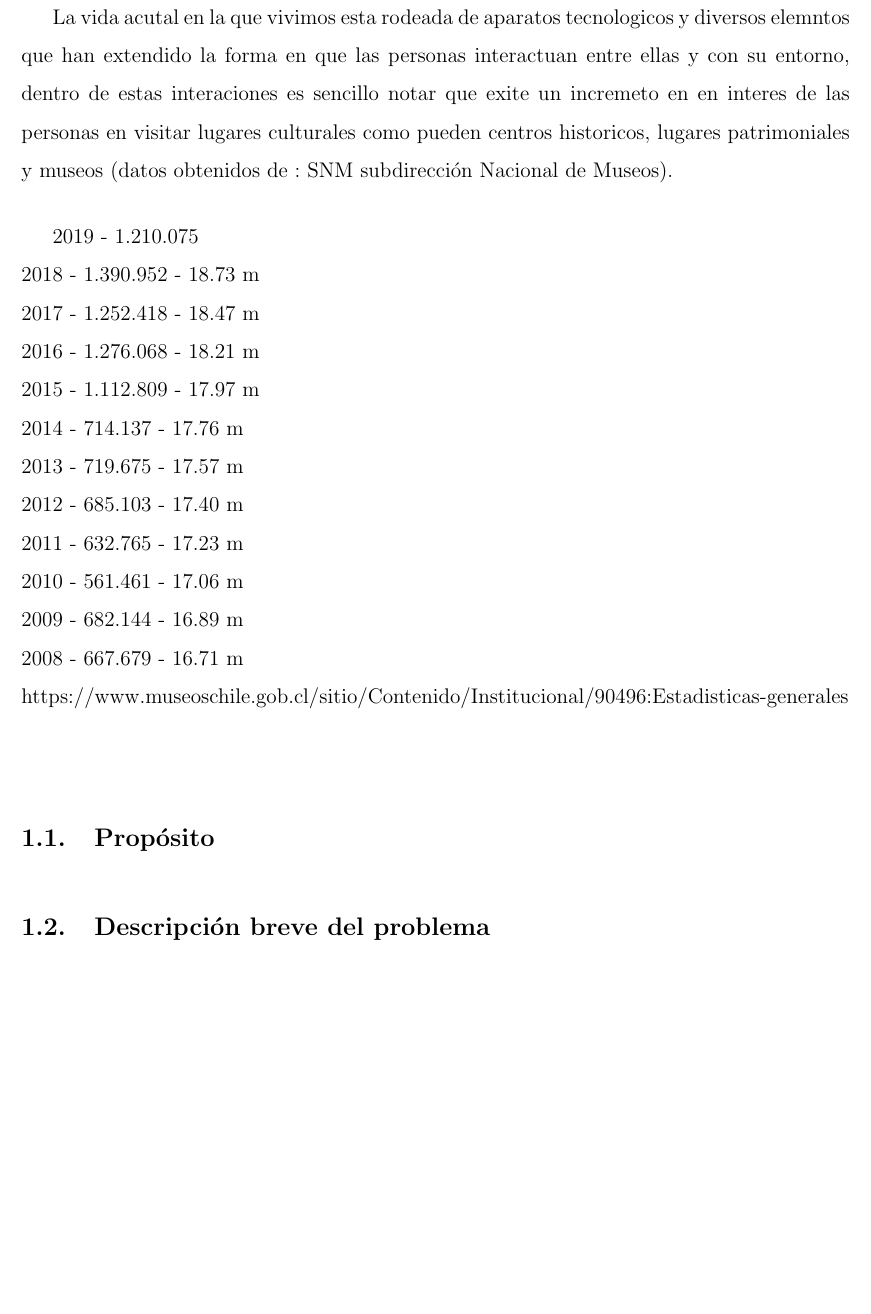
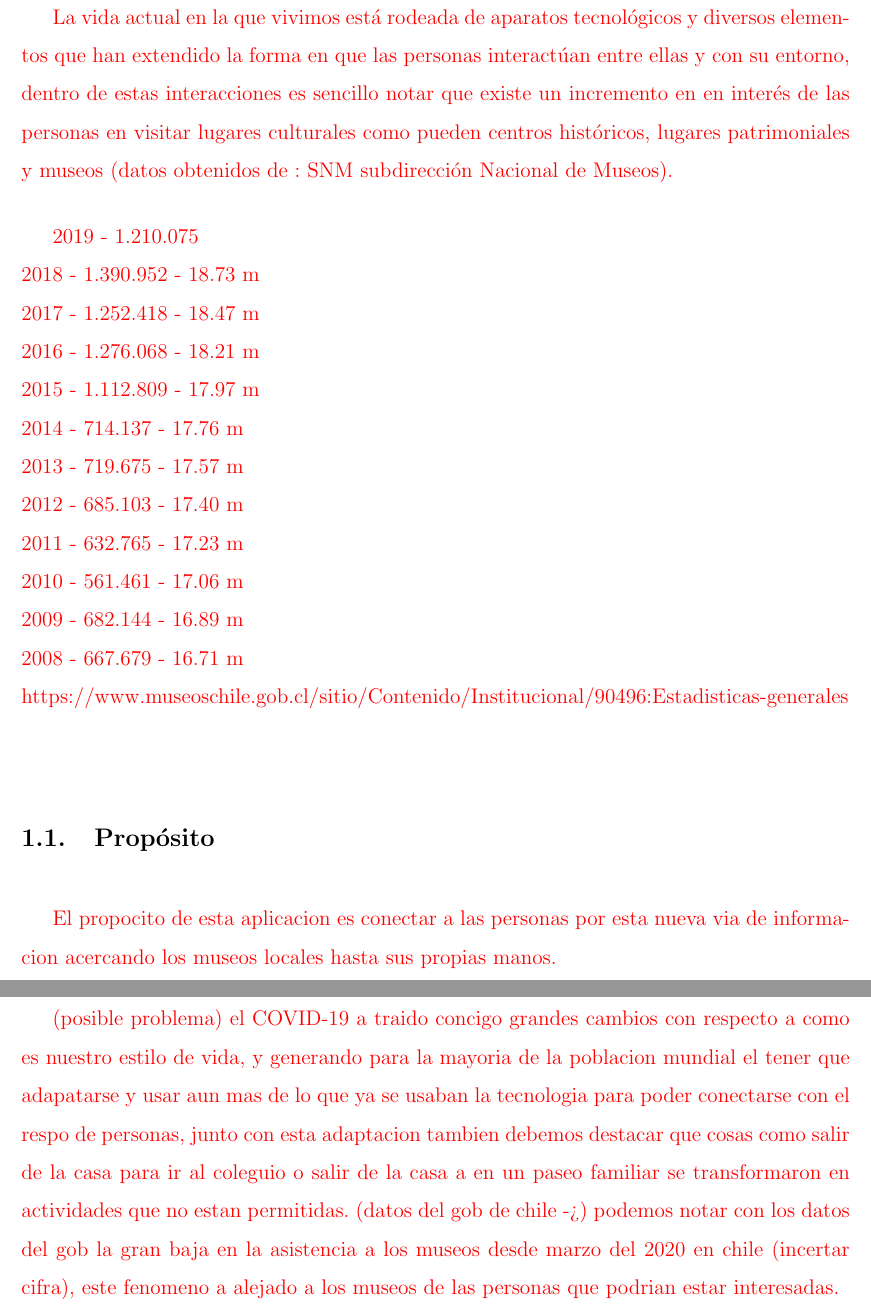
Before and after one commit to Hokers/IngSoft_Caso4_Rojas_Romero, a LaTeX document (main.tex, which reads cap/Introduccion.tex): part of page 7 of 14 before the commit and two parts of pages 7 and 8 of 15 after it, the two joined at a grey line, cut so that both start at the same text, the shorter picture padded with empty space. Compiled offline with pdfLaTeX.

Commit message:
introcuction

```diff
--- a/cap/Introduccion.tex
+++ b/cap/Introduccion.tex
@@ -1,8 +1,6 @@
 \section{Introducción}
-La vida acutal en la que vivimos esta rodeada de aparatos tecnologicos y diversos elemntos que han extendido la forma en que las personas interactuan entre ellas y con su entorno, dentro de estas interaciones es sencillo notar que exite un incremeto en en interes de las personas en visitar lugares culturales como pueden centros historicos, lugares patrimoniales y museos (datos obtenidos de : SNM subdirección Nacional de Museos).
-
-
-
+\color{red}
+La vida actual en la que vivimos está rodeada de aparatos tecnológicos y diversos elementos que han extendido la forma en que las personas interactúan entre ellas y con su entorno, dentro de estas interacciones es sencillo notar que existe un incremento en en interés de las personas en visitar lugares culturales como pueden centros históricos, lugares patrimoniales y museos (datos obtenidos de : SNM subdirección Nacional de Museos).
 
 2019 - 1.210.075\\
 2018 - 1.390.952 - 18.73 m\\
@@ -17,6 +15,14 @@ La vida acutal en la que vivimos esta rodeada de aparatos tecnologicos y diverso
 2009 - 682.144 - 16.89 m\\
 2008 - 667.679 - 16.71 m\\
 https://www.museoschile.gob.cl/sitio/Contenido/Institucional/90496:Estadisticas-generales\\
+\color{black}
 
 \subsection{Propósito}
+\color{red}
+El propocito de esta aplicacion es conectar a las personas por esta nueva via de informacion acercando los museos locales hasta sus propias manos.
+\color{black}
+
 \subsection{Descripción breve del problema}
+\color{red}
+(posible problema) el COVID-19 a traido concigo grandes cambios con respecto a como es nuestro estilo de vida, y generando para la mayoria de la poblacion mundial el tener que adapatarse y usar aun mas de lo que ya se usaban la tecnologia para poder conectarse con el respo de personas,  junto con esta adaptacion tambien debemos destacar que cosas como salir de la casa para ir al coleguio o salir de la casa a en un paseo familiar se transformaron en actividades que no estan permitidas. (datos del gob de chile ->) podemos notar con los datos del gob la gran baja en la asistencia a los museos desde marzo del 2020 en chile (incertar cifra), este fenomeno a alejado a los museos de las personas que podrian estar interesadas.
+\color{black}
--- a/main.tex
+++ b/main.tex
@@ -12,6 +12,7 @@
 \usepackage{fullpage}
 \usepackage{url}
 \usepackage{colortbl}
+\usepackage{xcolor}
 \usepackage{lscape}
 \usepackage{float}
 \renewcommand{\baselinestretch}{1.5}
```
